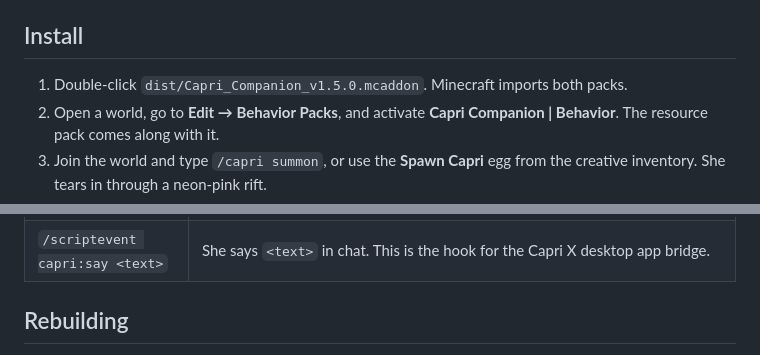
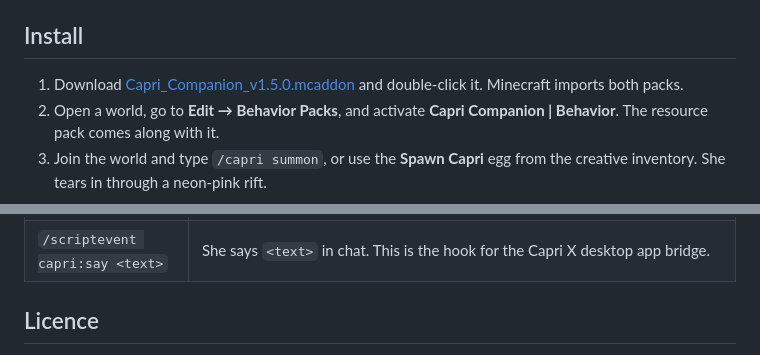
Before and after one commit to tob7as/Minecraft, a Markdown page: addon/README.md, 2 parts joined by grey strips. GitHub-like rendering.

```diff
--- a/addon/README.md
+++ b/addon/README.md
@@ -6,7 +6,7 @@ Capri, the neon-pink hologram netrunner AI, as a companion that follows you arou
 
 ## Install
 
-1. Double-click `dist/Capri_Companion_v1.5.0.mcaddon`. Minecraft imports both packs.
+1. Download [Capri_Companion_v1.5.0.mcaddon](https://github.com/tob7as/Minecraft-with-Capri-/releases/latest/download/Capri_Companion_v1.5.0.mcaddon) and double-click it. Minecraft imports both packs.
 2. Open a world, go to **Edit → Behavior Packs**, and activate **Capri Companion | Behavior**. The resource pack comes along with it.
 3. Join the world and type `/capri summon`, or use the **Spawn Capri** egg from the creative inventory. She tears in through a neon-pink rift.
 4. The first time you join, you get **Capri's Neural Chip**. Use it (right-click / hold) to open her Mainframe. It stays in your inventory when you die. Lost it? `/capri chip`.
@@ -148,5 +148,5 @@ Styled after the Capri X Mainframe: dark panels, red-pink headings, cyan for ON.
 | `/function capri/help` | Lists all of this in chat. |
 | `/scriptevent capri:say <text>` | She says `<text>` in chat. This is the hook for the Capri X desktop app bridge. |
 
-## Rebuilding
+## Licence
 
```
Also changed, not shown: other parts of addon/README.md (+1 -28 lines), README.md (+4 -2 lines).
